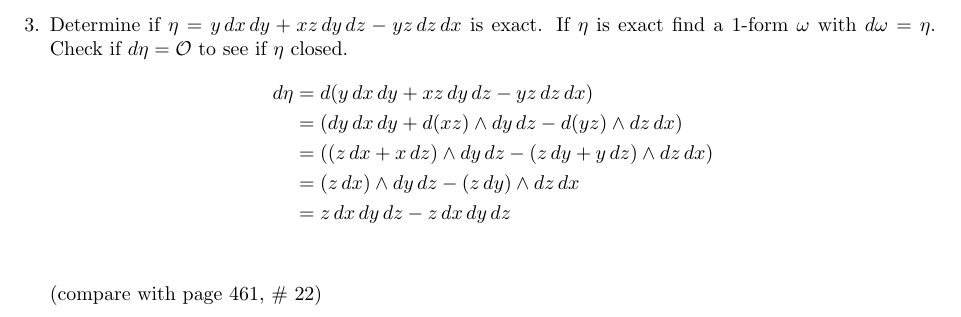
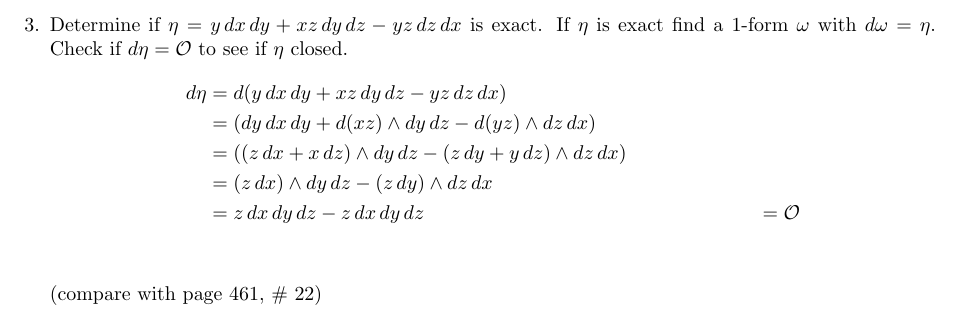
Before and after one commit to poonkeegan/school, a LaTeX document (matb42/a10.tex): part of page 4 of 11, cut so that both start at the same text. Compiled offline with pdfLaTeX.

Commit message:
Mon Mar 26 18:21:01 EDT 2018

```diff
--- a/matb42/a10.tex
+++ b/matb42/a10.tex
@@ -98,7 +98,7 @@ Apr 3rd 2018}
         &= (dy \, dx \, dy + d(xz)\wedge  dy \, dz - d(yz) \wedge dz \, dx) \\
         &= ((z \, dx + x \, dz)\wedge  dy \, dz - (z\, dy + y \, dz) \wedge dz \, dx) \\
         &= (z \, dx) \wedge dy \, dz - (z\, dy) \wedge dz \, dx \\
-        &= z \, dx \, dy \, dz - z \, dx \, dy \, dz \\
+        &= z \, dx \, dy \, dz - z \, dx \, dy \, dz &= \mathcal{O}\\
     \end{align*}
 
     (compare with page 461, \# 22)
```
Also changed, not shown: matb42/a10.pdf.
